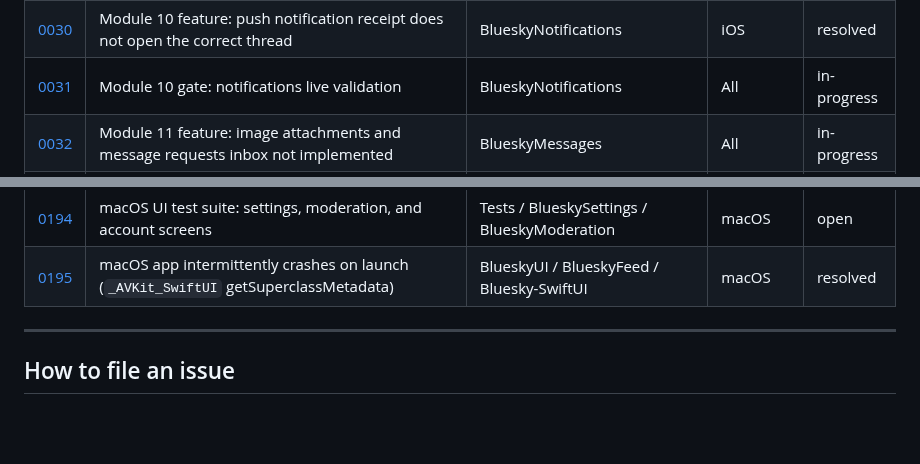
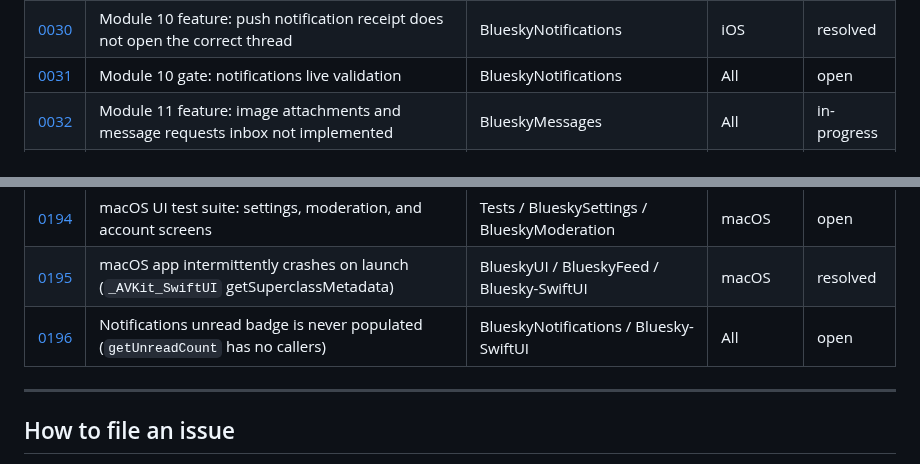
Before and after one commit to brennanMKE/Bluesky-Migration, a Markdown page: Issues.md, 2 parts joined by grey strips. GitHub-like rendering; blank space fills up the shorter version.

```diff
--- a/Issues.md
+++ b/Issues.md
@@ -40,7 +40,7 @@ Issues are described verbally (or with screenshots) and recorded here so work is
 | [0028](issues/0028.md) | Module 9 gate: search live validation | BlueskySearch | All | resolved |
 | [0029](issues/0029.md) | Module 10 feature: grouped notifications not implemented | BlueskyNotifications | All | resolved |
 | [0030](issues/0030.md) | Module 10 feature: push notification receipt does not open the correct thread | BlueskyNotifications | iOS | resolved |
-| [0031](issues/0031.md) | Module 10 gate: notifications live validation | BlueskyNotifications | All | in-progress |
+| [0031](issues/0031.md) | Module 10 gate: notifications live validation | BlueskyNotifications | All | open |
 | [0032](issues/0032.md) | Module 11 feature: image attachments and message requests inbox not implemented | BlueskyMessages | All | in-progress |
 | [0033](issues/0033.md) | Module 11 gate: DM and group chat live validation | BlueskyMessages | All | in-progress |
 | [0034](issues/0034.md) | Module 12 feature: video picker, link card preview, thread composer, draft persistence not implemented | BlueskyComposer | All | in-progress |
@@ -148,6 +148,7 @@ Issues are described verbally (or with screenshots) and recorded here so work is
 | [0193](issues/0193.md) | macOS UI test suite: composer (sheet, character count, and post submission) | Tests / BlueskyComposer | macOS | open |
 | [0194](issues/0194.md) | macOS UI test suite: settings, moderation, and account screens | Tests / BlueskySettings / BlueskyModeration | macOS | open |
 | [0195](issues/0195.md) | macOS app intermittently crashes on launch (`_AVKit_SwiftUI` getSuperclassMetadata) | BlueskyUI / BlueskyFeed / Bluesky-SwiftUI | macOS | resolved |
+| [0196](issues/0196.md) | Notifications unread badge is never populated (`getUnreadCount` has no callers) | BlueskyNotifications / Bluesky-SwiftUI | All | open |
 
 ---
 
```
Also changed, not shown: issues/0196.md (added, +72 -0 lines).
